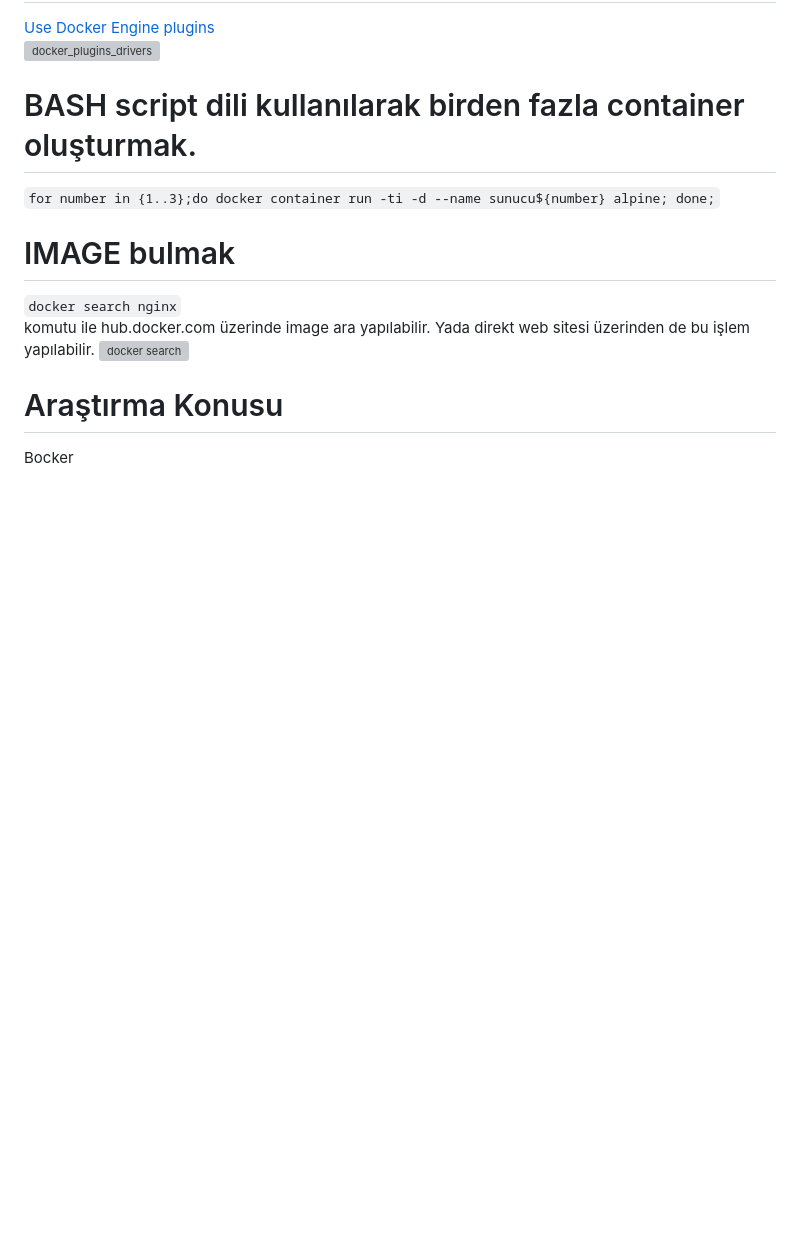
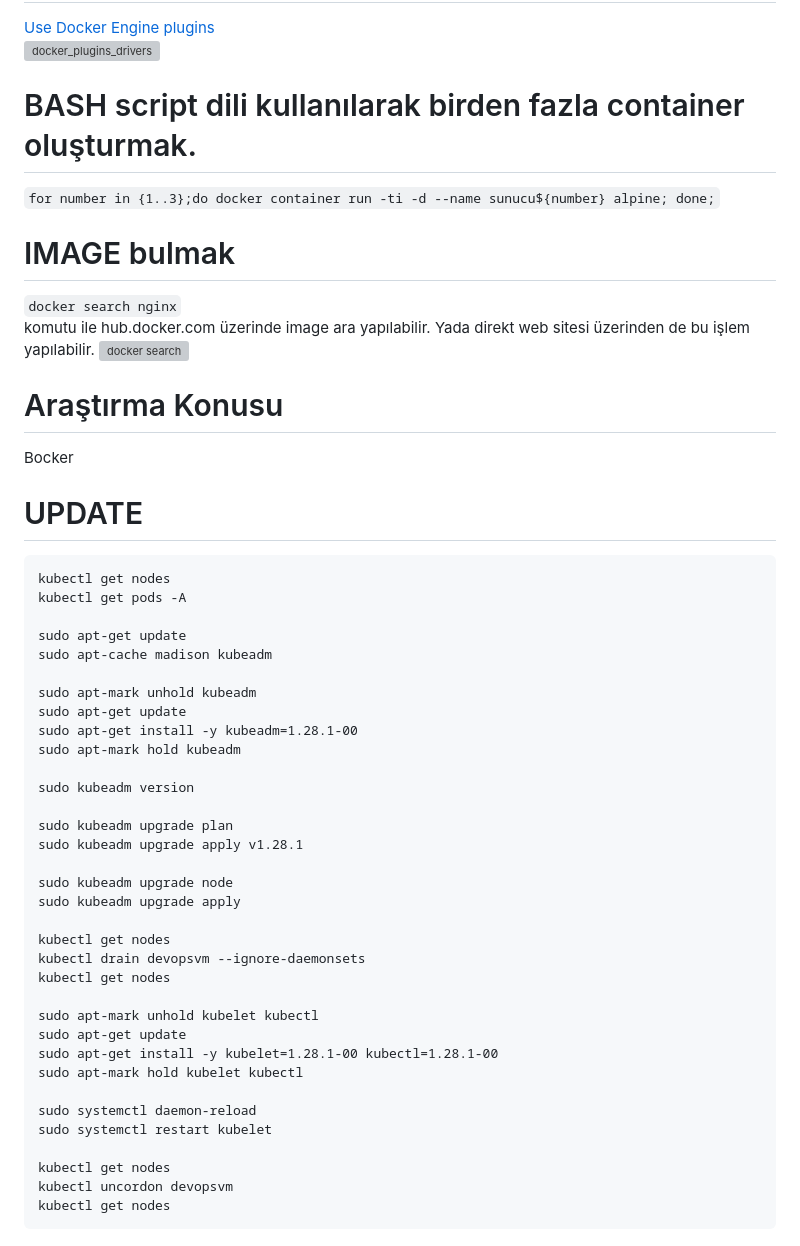
Before and after one commit to ekremsaydam/docker-info, a Markdown page: README.md, the part around the change. GitHub-like rendering; blank space fills up the shorter version; grey boxes are pictures that could not be loaded.

Commit message:
Update kubeadm kubelet kubectl README.md

````diff
--- a/README.md
+++ b/README.md
@@ -422,3 +422,41 @@ komutu ile hub.docker.com üzerinde image ara yapılabilir. Yada direkt web site
 
 # Araştırma Konusu
 Bocker
+
+# UPDATE
+```
+kubectl get nodes
+kubectl get pods -A
+
+sudo apt-get update
+sudo apt-cache madison kubeadm
+
+sudo apt-mark unhold kubeadm
+sudo apt-get update
+sudo apt-get install -y kubeadm=1.28.1-00
+sudo apt-mark hold kubeadm
+
+sudo kubeadm version
+
+sudo kubeadm upgrade plan
+sudo kubeadm upgrade apply v1.28.1
+
+sudo kubeadm upgrade node
+sudo kubeadm upgrade apply
+
+kubectl get nodes
+kubectl drain devopsvm --ignore-daemonsets
+kubectl get nodes
+
+sudo apt-mark unhold kubelet kubectl
+sudo apt-get update
+sudo apt-get install -y kubelet=1.28.1-00 kubectl=1.28.1-00
+sudo apt-mark hold kubelet kubectl
+
+sudo systemctl daemon-reload
+sudo systemctl restart kubelet
+
+kubectl get nodes
+kubectl uncordon devopsvm
+kubectl get nodes
+```
````
